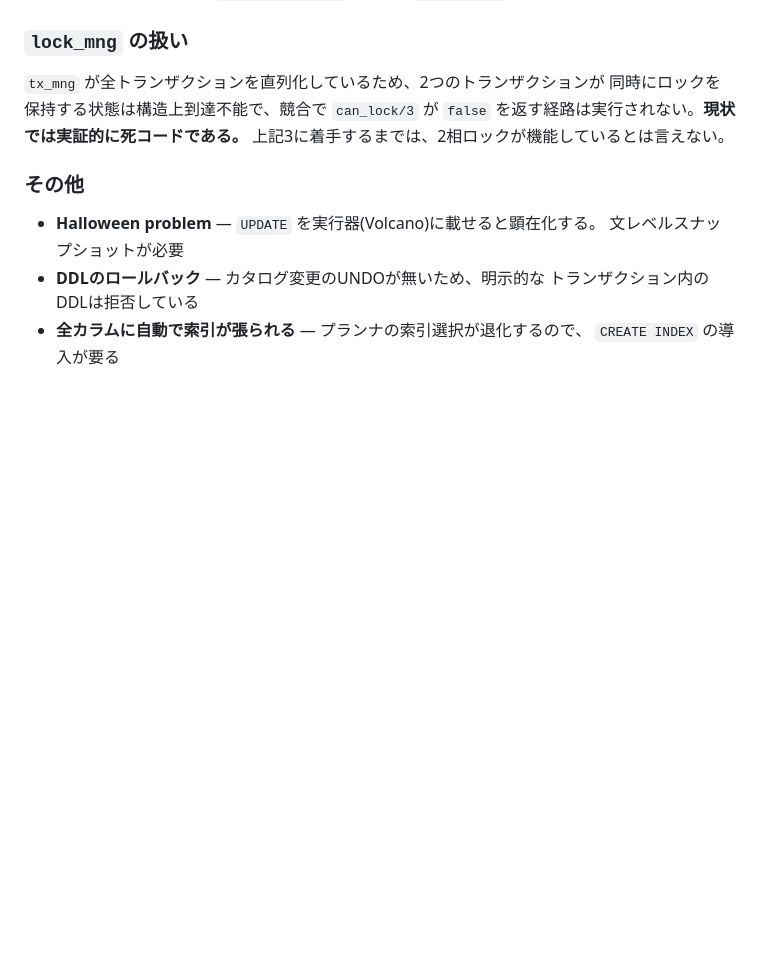
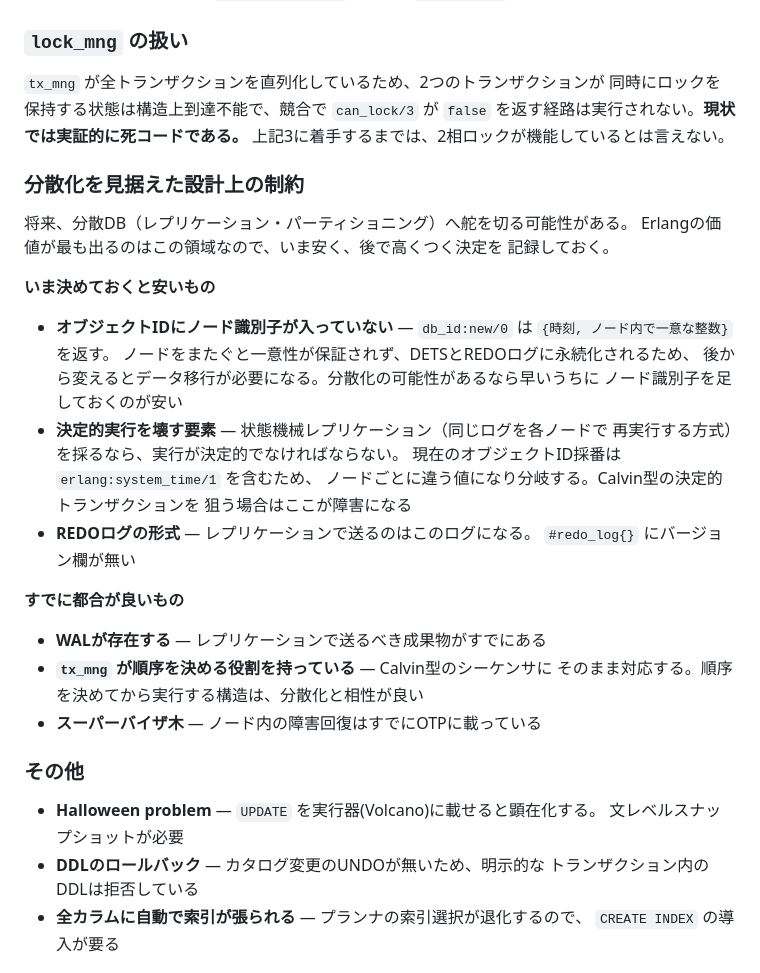
Before and after one commit to sh0yu/erlang-rdbms, a Markdown page: README.md, the part around the change. Rendered like a GitHub page; blank space fills up the shorter version.

Commit message:
docs: 分散化を見据えた設計上の制約を記録する
将来レプリケーション・パーティショニングへ舵を切る可能性があるため、
いま安く後で高くつく決定を洗い出しておく。

とくにオブジェクトIDは、ノード識別子を含まないまま
DETSとREDOログに永続化されている。分散化の可能性があるなら
早い段階でノード識別子を足すほうが安い。また採番が
erlang:system_time/1 を含むため、状態機械レプリケーションのような
決定的実行を採る場合はノード間で分岐する。

一方 WAL の存在と tx_mng が順序を決める構造は、
それぞれレプリケーションの成果物とCalvin型のシーケンサに対応しており、
分散化には都合が良い。

Co-Authored-By: Claude Opus 5 (1M context) <noreply@anthropic.com>
Claude-Session: https://claude.ai/code/session_01UFmJVgtLPLAdYEnjuxecPX

```diff
--- a/README.md
+++ b/README.md
@@ -250,6 +250,34 @@ SQLiteのWALモードは書き手を1本に保ったまま読み手を並行さ
 `false` を返す経路は実行されない。**現状では実証的に死コードである。**
 上記3に着手するまでは、2相ロックが機能しているとは言えない。
 
+### 分散化を見据えた設計上の制約
+
+将来、分散DB（レプリケーション・パーティショニング）へ舵を切る可能性がある。
+Erlangの価値が最も出るのはこの領域なので、いま安く、後で高くつく決定を
+記録しておく。
+
+**いま決めておくと安いもの**
+
+- **オブジェクトIDにノード識別子が入っていない** —
+  `db_id:new/0` は `{時刻, ノード内で一意な整数}` を返す。
+  ノードをまたぐと一意性が保証されず、DETSとREDOログに永続化されるため、
+  後から変えるとデータ移行が必要になる。分散化の可能性があるなら早いうちに
+  ノード識別子を足しておくのが安い
+- **決定的実行を壊す要素** — 状態機械レプリケーション（同じログを各ノードで
+  再実行する方式）を採るなら、実行が決定的でなければならない。
+  現在のオブジェクトID採番は `erlang:system_time/1` を含むため、
+  ノードごとに違う値になり分岐する。Calvin型の決定的トランザクションを
+  狙う場合はここが障害になる
+- **REDOログの形式** — レプリケーションで送るのはこのログになる。
+  `#redo_log{}` にバージョン欄が無い
+
+**すでに都合が良いもの**
+
+- **WALが存在する** — レプリケーションで送るべき成果物がすでにある
+- **`tx_mng` が順序を決める役割を持っている** — Calvin型のシーケンサに
+  そのまま対応する。順序を決めてから実行する構造は、分散化と相性が良い
+- **スーパーバイザ木** — ノード内の障害回復はすでにOTPに載っている
+
 ### その他
 
 - **Halloween problem** — `UPDATE` を実行器(Volcano)に載せると顕在化する。
```
